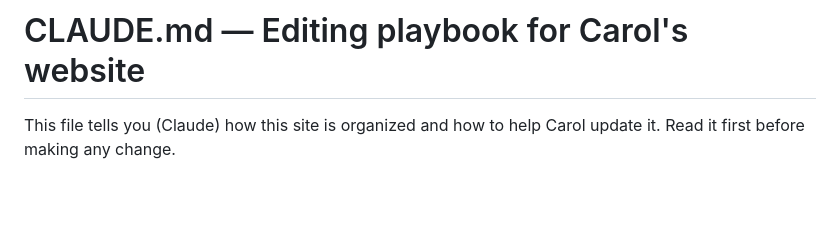
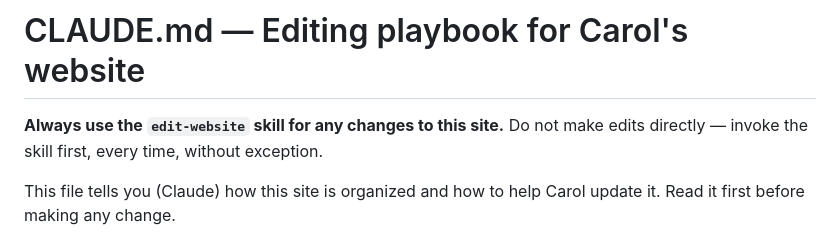
Before and after one commit to clastowka-medium/website, a Markdown page: CLAUDE.md, the part around the change. GitHub-like rendering; blank space fills up the shorter version.

Commit message:
Instruct Claude to always use edit-website skill
Co-Authored-By: Claude Haiku 4.5 <noreply@anthropic.com>

```diff
--- a/CLAUDE.md
+++ b/CLAUDE.md
@@ -1,4 +1,6 @@
 # CLAUDE.md — Editing playbook for Carol's website
+
+**Always use the `edit-website` skill for any changes to this site.** Do not make edits directly — invoke the skill first, every time, without exception.
 
 This file tells you (Claude) how this site is organized and how to help Carol update it. Read it first before making any change.
 
```
